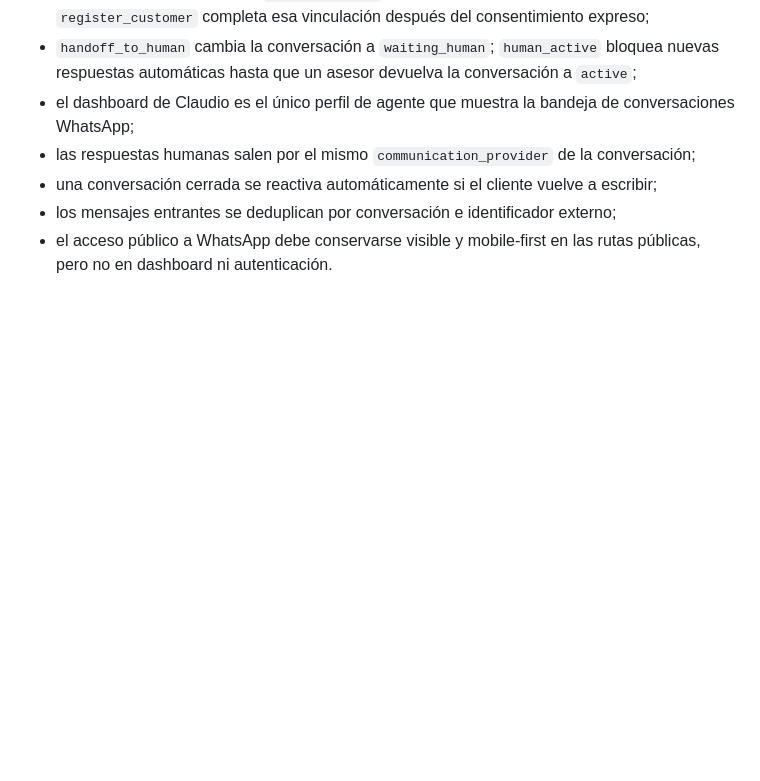
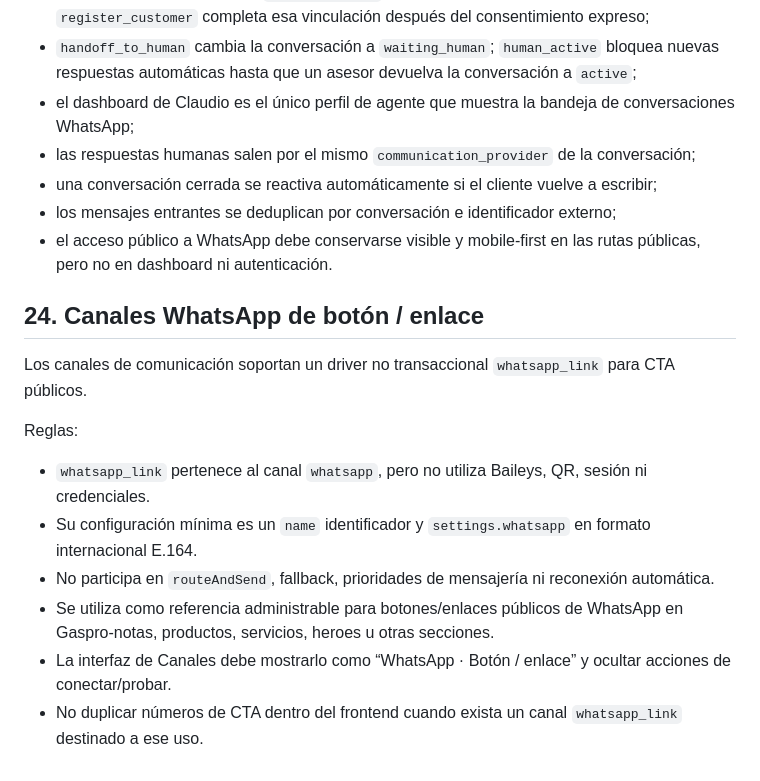
Before and after one commit to programandoweb/b2ujeans, a Markdown page: Agent.md, the part around the change. GitHub-like rendering; blank space fills up the shorter version.

Commit message:
docs: define WhatsApp link channel behavior

```diff
--- a/Agent.md
+++ b/Agent.md
@@ -532,3 +532,16 @@ Reglas de arquitectura:
 - una conversación cerrada se reactiva automáticamente si el cliente vuelve a escribir;
 - los mensajes entrantes se deduplican por conversación e identificador externo;
 - el acceso público a WhatsApp debe conservarse visible y mobile-first en las rutas públicas, pero no en dashboard ni autenticación.
+
+
+## 24. Canales WhatsApp de botón / enlace
+
+Los canales de comunicación soportan un driver no transaccional `whatsapp_link` para CTA públicos.
+
+Reglas:
+- `whatsapp_link` pertenece al canal `whatsapp`, pero no utiliza Baileys, QR, sesión ni credenciales.
+- Su configuración mínima es un `name` identificador y `settings.whatsapp` en formato internacional E.164.
+- No participa en `routeAndSend`, fallback, prioridades de mensajería ni reconexión automática.
+- Se utiliza como referencia administrable para botones/enlaces públicos de WhatsApp en Gaspro-notas, productos, servicios, heroes u otras secciones.
+- La interfaz de Canales debe mostrarlo como “WhatsApp · Botón / enlace” y ocultar acciones de conectar/probar.
+- No duplicar números de CTA dentro del frontend cuando exista un canal `whatsapp_link` destinado a ese uso.
```
